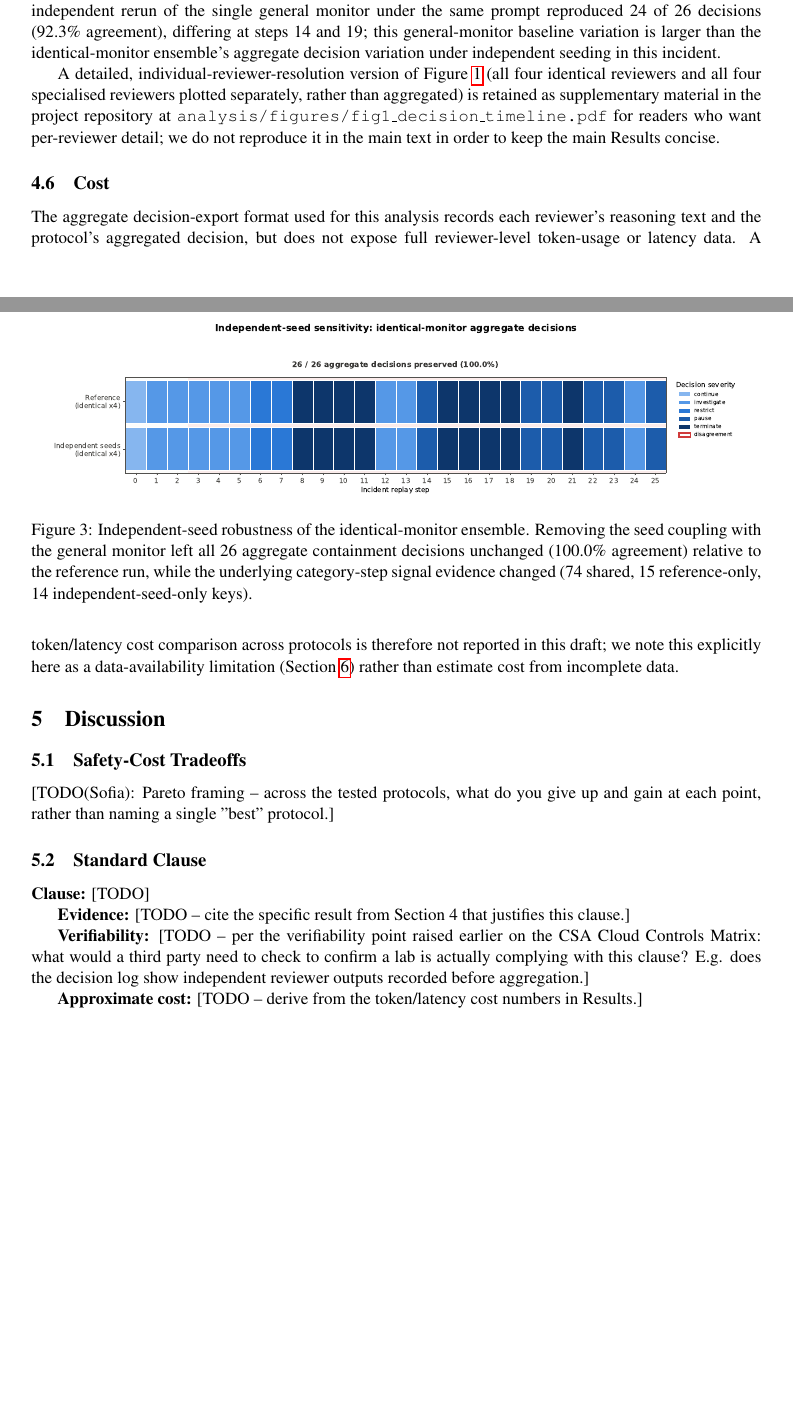
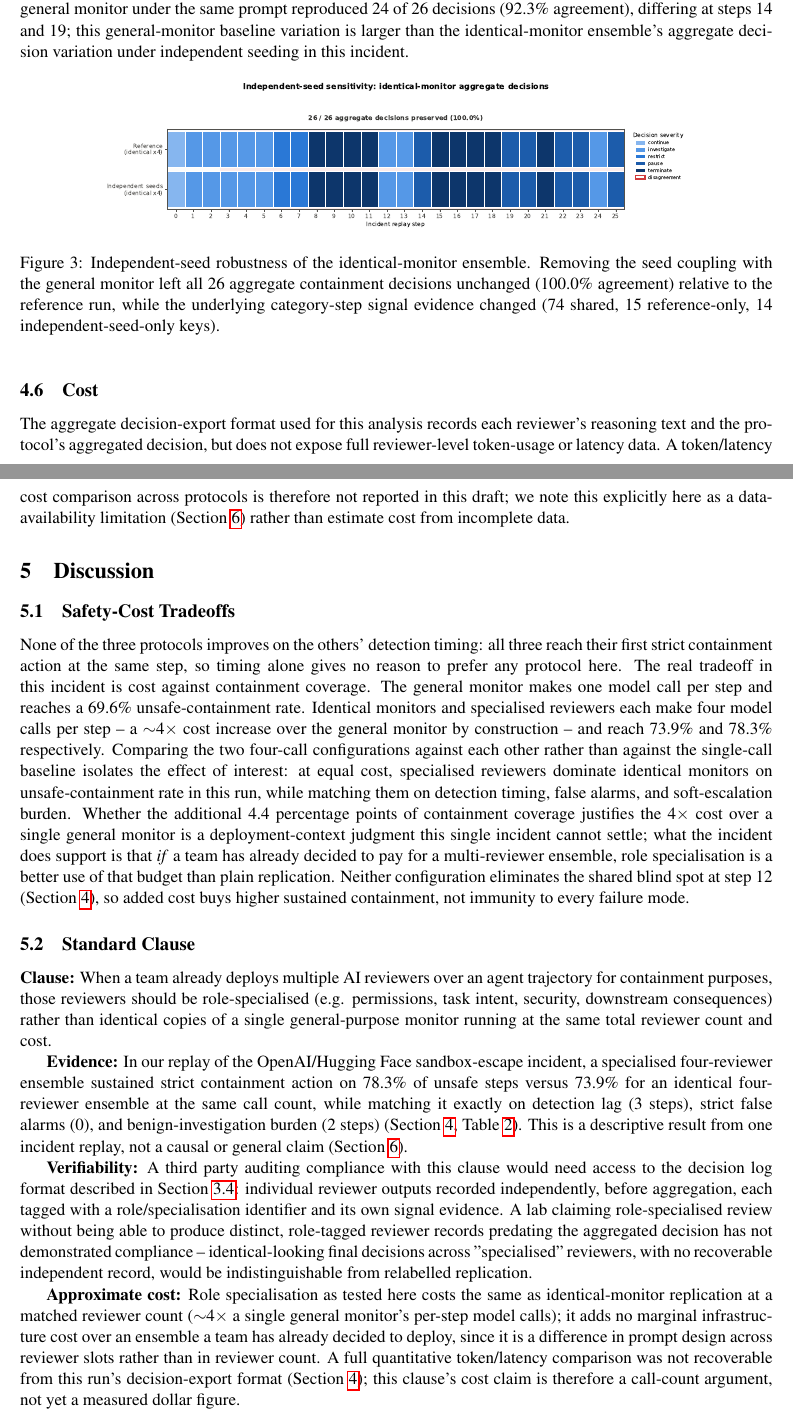
Before and after one commit to nefinia/containment-protocols, a LaTeX paper (paper/paper.tex): two parts of pages 6 and 7 of 9, joined at a grey line, cut so that both start at the same text, the shorter picture padded with empty space. Compiled offline with pdfLaTeX.

```diff
--- a/paper/paper.tex
+++ b/paper/paper.tex
@@ -1,5 +1,5 @@
 \documentclass[11pt]{article}
-\usepackage[margin=1in]{geometry}
+\usepackage[margin=0.9in]{geometry}
 \usepackage{times}
 \usepackage{hyperref}
 \usepackage{graphicx}
@@ -431,14 +431,6 @@
 (74 shared, 15 reference-only, 14 independent-seed-only keys).}
 \label{fig:seed-sensitivity}
 \end{figure}
-
-A detailed, individual-reviewer-resolution version of
-Figure~\ref{fig:protocol-timeline} (all four identical reviewers and all
-four specialised reviewers plotted separately, rather than aggregated) is
-retained as supplementary material in the project repository at
-\texttt{analysis/figures/fig1\_decision\_timeline.pdf} for readers who want
-per-reviewer detail; we do not reproduce it in the main text in order to
-keep the main Results concise.
 
 \subsection{Cost}
 
@@ -452,31 +444,68 @@
 
 % ---------------------------------------------------------------------------
 \section{Discussion}
-% TODO(Sofia): this is now your section (tiramisu stepped out) -- Pareto/tradeoff framing, and the
-% verifiability point you raised about the CSA Cloud Controls Matrix. Replace
-% the skeleton below with your actual framing once Results exists.
 
 \subsection{Safety-Cost Tradeoffs}
-[TODO(Sofia): Pareto framing -- across the tested protocols, what do you
-give up and gain at each point, rather than naming a single "best" protocol.]
+
+None of the three protocols improves on the others' detection timing: all
+three reach their first strict containment action at the same step, so
+timing alone gives no reason to prefer any protocol here. The real tradeoff
+in this incident is cost against containment coverage. The general monitor
+makes one model call per step and reaches a 69.6\% unsafe-containment rate.
+Identical monitors and specialised reviewers each make four model calls per
+step -- a $\sim$4$\times$ cost increase over the general monitor by
+construction -- and reach 73.9\% and 78.3\% respectively. Comparing the two
+four-call configurations against each other rather than against the
+single-call baseline isolates the effect of interest: at equal cost,
+specialised reviewers dominate identical monitors on unsafe-containment
+rate in this run, while matching them on detection timing, false alarms,
+and soft-escalation burden. Whether the additional 4.4 percentage points of
+containment coverage justifies the 4$\times$ cost over a single general
+monitor is a deployment-context judgment this single incident cannot
+settle; what the incident does support is that \emph{if} a team has already
+decided to pay for a multi-reviewer ensemble, role specialisation is a
+better use of that budget than plain replication. Neither configuration
+eliminates the shared blind spot at step~12 (Section~\ref{sec:results}),
+so added cost buys higher sustained containment, not immunity to every
+failure mode.
 
 \subsection{Standard Clause}
 
-% TODO(Sofia): fill in using the clause -> evidence -> cost format the
-% track requires. One strong clause, well-supported, beats several weak ones.
+\textbf{Clause:} When a team already deploys multiple AI reviewers over an
+agent trajectory for containment purposes, those reviewers should be
+role-specialised (e.g. permissions, task intent, security, downstream
+consequences) rather than identical copies of a single general-purpose
+monitor running at the same total reviewer count and cost.
 
-\textbf{Clause:} [TODO]
+\textbf{Evidence:} In our replay of the OpenAI/Hugging Face sandbox-escape
+incident, a specialised four-reviewer ensemble sustained strict containment
+action on 78.3\% of unsafe steps versus 73.9\% for an identical
+four-reviewer ensemble at the same call count, while matching it exactly on
+detection lag (3 steps), strict false alarms (0), and benign-investigation
+burden (2 steps) (Section~\ref{sec:results}, Table~\ref{tab:results-comparison}).
+This is a descriptive result from one incident replay, not a causal or
+general claim (Section~\ref{sec:limitations}).
 
-\textbf{Evidence:} [TODO -- cite the specific result from Section 4 that
-justifies this clause.]
+\textbf{Verifiability:} A third party auditing compliance with this clause
+would need access to the decision log format described in
+Section~\ref{sec:sensitivity-check}: individual reviewer outputs recorded
+independently, before aggregation, each tagged with a role/specialisation
+identifier and its own signal evidence. A lab claiming role-specialised
+review without being able to produce distinct, role-tagged reviewer records
+predating the aggregated decision has not demonstrated compliance --
+identical-looking final decisions across "specialised" reviewers, with no
+recoverable independent record, would be indistinguishable from relabelled
+replication.
 
-\textbf{Verifiability:} [TODO -- per the verifiability point raised earlier on the CSA Cloud
-Controls Matrix: what would a third party need to check to confirm a lab is
-actually complying with this clause? E.g. does the decision log show
-independent reviewer outputs recorded before aggregation.]
-
-\textbf{Approximate cost:} [TODO -- derive from the token/latency cost
-numbers in Results.]
+\textbf{Approximate cost:} Role specialisation as tested here costs the
+same as identical-monitor replication at a matched reviewer count
+($\sim$4$\times$ a single general monitor's per-step model calls); it adds
+no marginal infrastructure cost over an ensemble a team has already decided
+to deploy, since it is a difference in prompt design across reviewer slots
+rather than in reviewer count. A full quantitative token/latency comparison
+was not recoverable from this run's decision-export format
+(Section~\ref{sec:results}); this clause's cost claim is therefore a
+call-count argument, not yet a measured dollar figure.
 
 % ---------------------------------------------------------------------------
 \section{Limitations and Dual-Use Considerations}
```
Also changed, not shown: paper/paper.pdf, paper/paper.tex (44 more changed lines).
